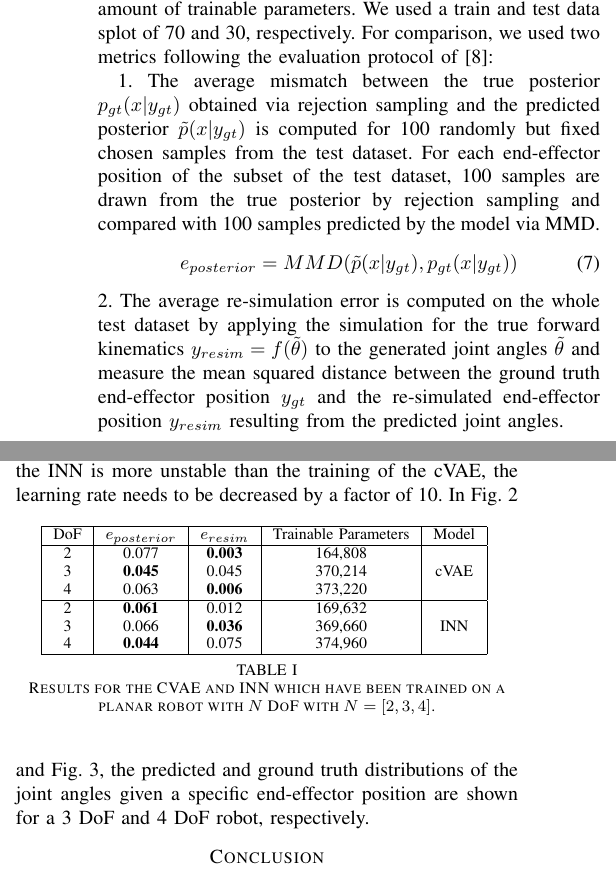
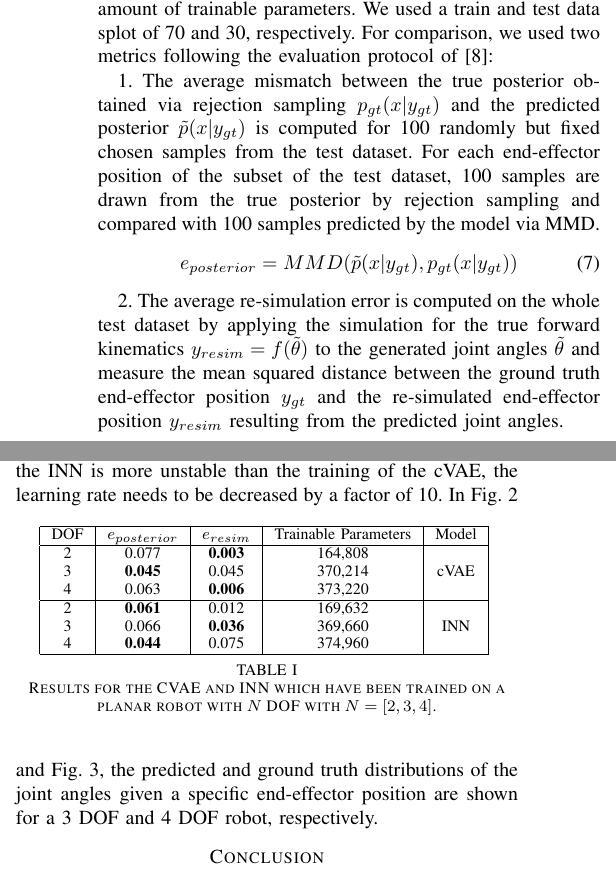
Before and after one commit to thomasbbrunner/tum-adlr-ws20-06, a LaTeX paper (midterm/midterm_report.tex): two parts of the columns of page 2 of 3, joined at a grey line, cut so that both start at the same text. Compiled offline with pdfLaTeX; a missing font is replaced by an installed copy or a similar font; a LaTeX package or settings file that is missing is left out.

Commit message:
Formatting

```diff
--- a/midterm/midterm_report.tex
+++ b/midterm/midterm_report.tex
@@ -108,10 +108,11 @@ The previous two model architectures (cVAE and INN) have been implemented in PyT
 \subsection*{Evaluation protocol}
 The two models have been trained and compared in a fair setting, with same batch sizes and approximately the same amount of trainable parameters. We used a train and test data splot of 70 and 30, respectively. For comparison, we used two metrics following the evaluation protocol of \cite{Kruse2019}:
 
-1. The average mismatch between the true posterior $p_{gt}(x | y_{gt})$ obtained via rejection sampling and the predicted posterior $\tilde p(x | y_{gt})$ is computed for 100 randomly but fixed chosen samples from the test dataset. For each end-effector position of the subset of the test dataset, 100 samples are drawn from the true posterior by rejection sampling and compared with 100 samples predicted by the model via MMD.
+1. The average mismatch between the true posterior obtained via rejection sampling $p_{gt}(x | y_{gt})$ and the predicted posterior $\tilde p(x | y_{gt})$ is computed for 100 randomly but fixed chosen samples from the test dataset. For each end-effector position of the subset of the test dataset, 100 samples are drawn from the true posterior by rejection sampling and compared with 100 samples predicted by the model via MMD.
 \begin{equation}
 e_{posterior} = MMD(\tilde p(x | y_{gt}), p_{gt}(x | y_{gt}))
 \end{equation}
+
 2. The average re-simulation error is computed on the whole test dataset by applying the simulation for the true forward kinematics $y_{resim} = f( \tilde \theta)$ to the generated joint angles $\tilde \theta$ and measure the mean squared distance between the ground truth end-effector position $y_{gt}$ and the re-simulated end-effector position $y_{resim}$ resulting from the predicted joint angles.
 \begin{equation}
 e_{resim} = E_{x \sim \tilde{p}(x|y_{gt})}(|| f(x) - y_{gt}||^2_2)
@@ -124,7 +125,7 @@ The results of the different robots are depicted in Tab. \ref{tab:results}. The
 \centering
 \begin{tabular}{|c|c|c|c|c|}
 \hline
- DoF & $e_{posterior}$ & $e_{resim}$ & Trainable Parameters & Model \\
+ DOF & $e_{posterior}$ & $e_{resim}$ & Trainable Parameters & Model \\
  \hline
  2  & 0.077 & \textbf{0.003} & 164,808 & \\
  3  & \textbf{0.045} & 0.045 & 370,214 & cVAE \\
@@ -136,9 +137,9 @@ The results of the different robots are depicted in Tab. \ref{tab:results}. The
  \hline
 \end{tabular}
 \vspace{5pt}
-\caption{\label{tab:results} Results for the CVAE and INN which have been trained on a planar robot with $N$ DoF with $N=[2, 3, 4]$.}
+\caption{\label{tab:results} Results for the CVAE and INN which have been trained on a planar robot with $N$ DOF with $N=[2, 3, 4]$.}
 \end{table}
-In Fig. \ref{fig:posterior:3dof} and Fig. \ref{fig:posterior:4dof}, the predicted and ground truth distributions of the joint angles given a specific end-effector position are shown for a 3 DoF and 4 DoF robot, respectively.
+In Fig. \ref{fig:posterior:3dof} and Fig. \ref{fig:posterior:4dof}, the predicted and ground truth distributions of the joint angles given a specific end-effector position are shown for a 3 DOF and 4 DOF robot, respectively.
 \begin{figure*}[tbh]
 \centering
 	\subfloat[Rejection Sampling]{\includegraphics[width=0.29\linewidth]{figures/rejection_sampling_INN_3DOF.png}
```
Also changed, not shown: midterm/midterm_report.pdf.
